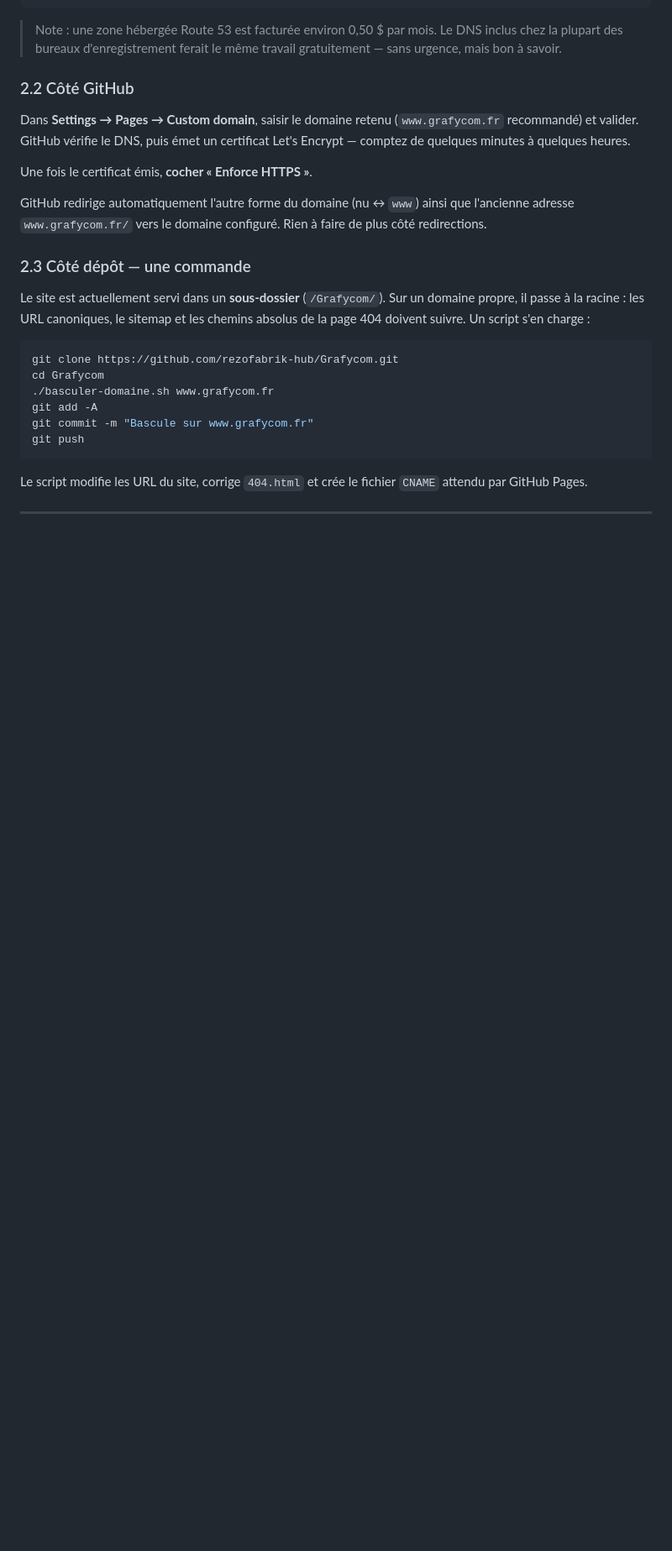
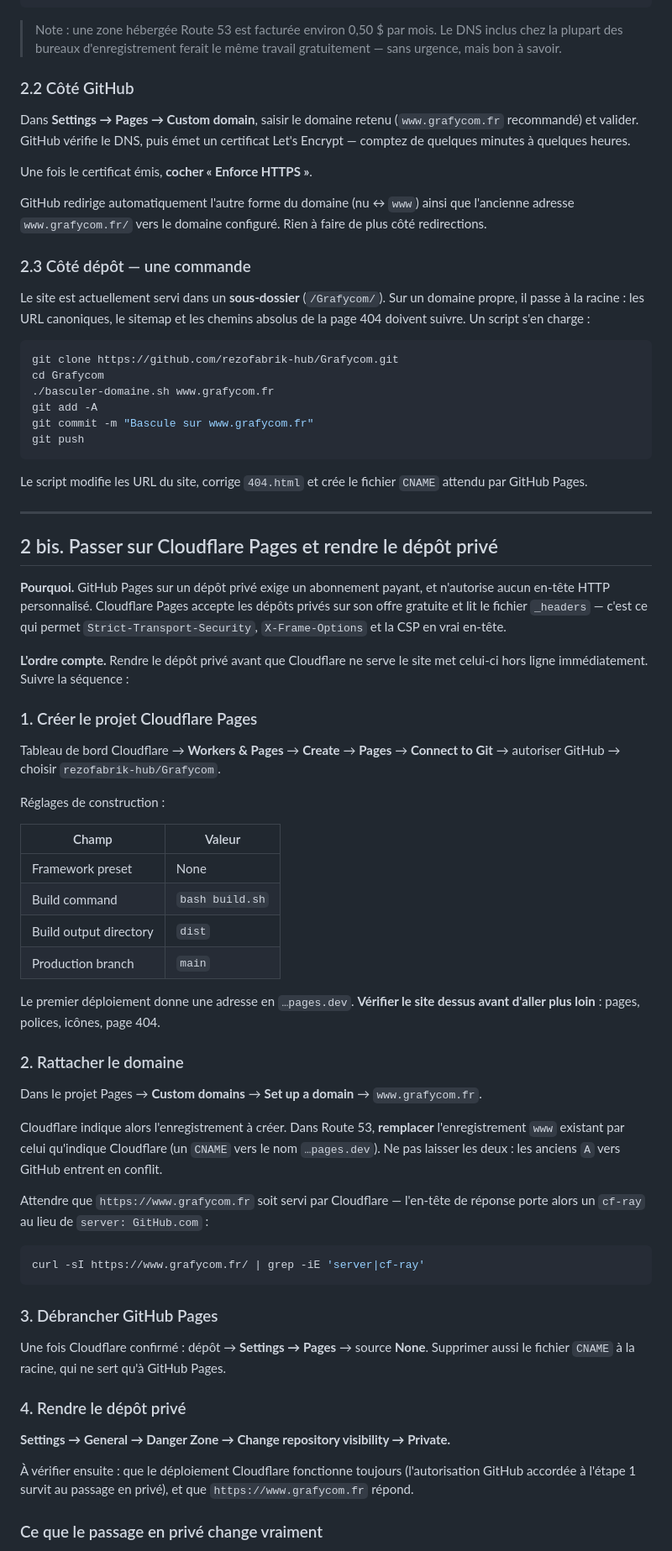
Before and after one commit to rezofabrik-hub/Grafycom, a Markdown page: MISE-EN-LIGNE.md, the part around one of its changes. Shown at 84% size. Rendered like a GitHub page; blank space fills up the shorter version.

Commit message:
Documenter le passage à Cloudflare Pages et au dépôt privé
La note de passation décrit la séquence complète : création du projet
Pages, réglages de construction, rattachement du domaine, débranchement
de GitHub Pages, puis passage du dépôt en privé.

L'ordre est le point important. Rendre le dépôt privé avant que
Cloudflare ne serve le site le met hors ligne sur-le-champ, puisque
GitHub Pages sur dépôt privé suppose un abonnement payant.

Précise aussi ce que le dépôt privé protège réellement : pas le code du
site, que chaque visiteur télécharge de toute façon, mais la
documentation, les scripts et l'historique des commits.

Co-Authored-By: Claude Opus 5 <noreply@anthropic.com>
Claude-Session: https://claude.ai/code/session_01XBhbARDiDe5YfvA1zBsb9N

````diff
--- a/MISE-EN-LIGNE.md
+++ b/MISE-EN-LIGNE.md
@@ -157,3 +157,62 @@ Le script modifie les URL du site, corrige `404.html` et crée le fichier
 
 ---
 
+## 2 bis. Passer sur Cloudflare Pages et rendre le dépôt privé
+
+**Pourquoi.** GitHub Pages sur un dépôt privé exige un abonnement payant, et
+n'autorise aucun en-tête HTTP personnalisé. Cloudflare Pages accepte les dépôts
+privés sur son offre gratuite et lit le fichier `_headers` — c'est ce qui permet
+`Strict-Transport-Security`, `X-Frame-Options` et la CSP en vrai en-tête.
+
+**L'ordre compte.** Rendre le dépôt privé avant que Cloudflare ne serve le site
+met celui-ci hors ligne immédiatement. Suivre la séquence :
+
+### 1. Créer le projet Cloudflare Pages
+
+Tableau de bord Cloudflare → **Workers & Pages** → **Create** → **Pages** →
+**Connect to Git** → autoriser GitHub → choisir `rezofabrik-hub/Grafycom`.
+
+Réglages de construction :
+
+| Champ | Valeur |
+|---|---|
+| Framework preset | None |
+| Build command | `bash build.sh` |
+| Build output directory | `dist` |
+| Production branch | `main` |
+
+Le premier déploiement donne une adresse en `…pages.dev`. **Vérifier le site
+dessus avant d'aller plus loin** : pages, polices, icônes, page 404.
+
+### 2. Rattacher le domaine
+
+Dans le projet Pages → **Custom domains** → **Set up a domain** →
+`www.grafycom.fr`.
+
+Cloudflare indique alors l'enregistrement à créer. Dans Route 53, **remplacer**
+l'enregistrement `www` existant par celui qu'indique Cloudflare (un `CNAME` vers
+le nom `…pages.dev`). Ne pas laisser les deux : les anciens `A` vers GitHub
+entrent en conflit.
+
+Attendre que `https://www.grafycom.fr` soit servi par Cloudflare — l'en-tête de
+réponse porte alors un `cf-ray` au lieu de `server: GitHub.com` :
+
+```bash
+curl -sI https://www.grafycom.fr/ | grep -iE 'server|cf-ray'
+```
+
+### 3. Débrancher GitHub Pages
+
+Une fois Cloudflare confirmé : dépôt → **Settings → Pages** → source **None**.
+Supprimer aussi le fichier `CNAME` à la racine, qui ne sert qu'à GitHub Pages.
+
+### 4. Rendre le dépôt privé
+
+**Settings → General → Danger Zone → Change repository visibility → Private.**
+
+À vérifier ensuite : que le déploiement Cloudflare fonctionne toujours
+(l'autorisation GitHub accordée à l'étape 1 survit au passage en privé), et que
+`https://www.grafycom.fr` répond.
+
+### Ce que le passage en privé change vraiment
+
````
Also changed, not shown: other parts of MISE-EN-LIGNE.md (+8 -0 lines).
